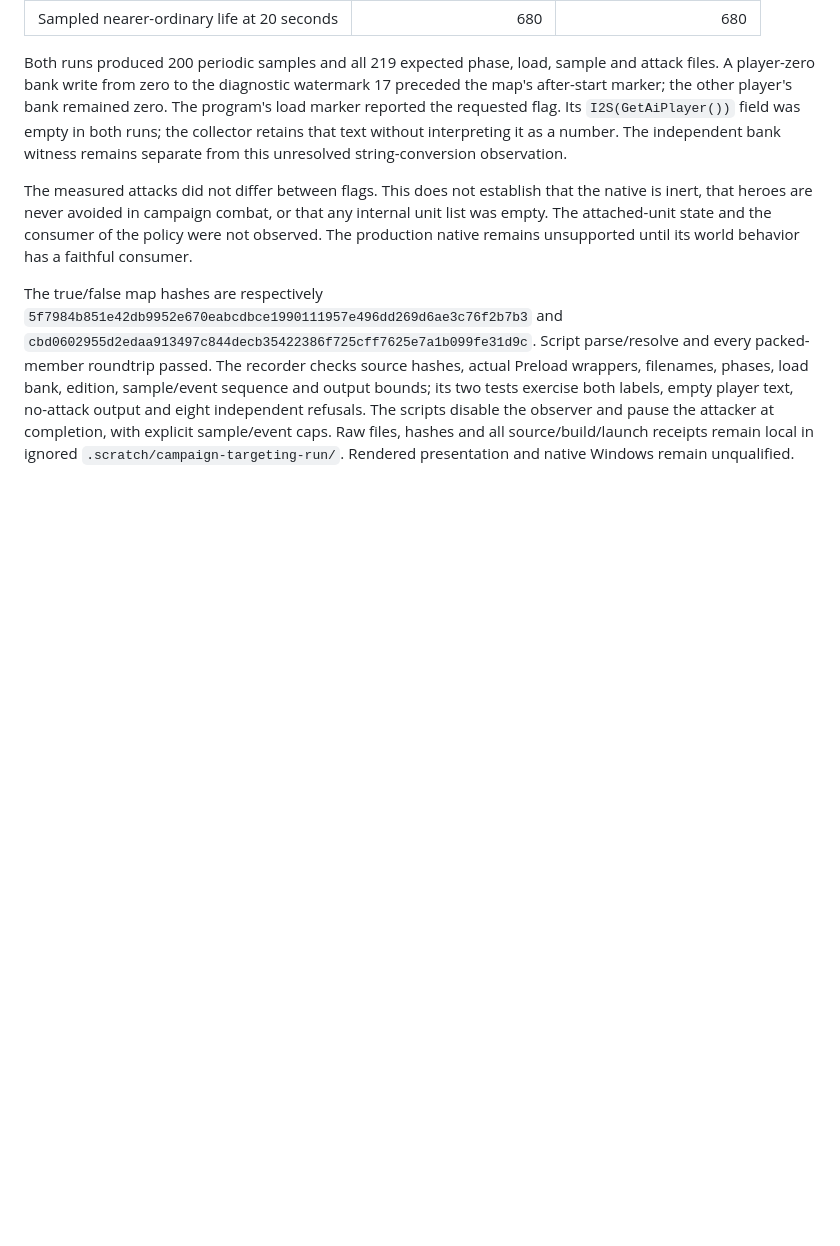
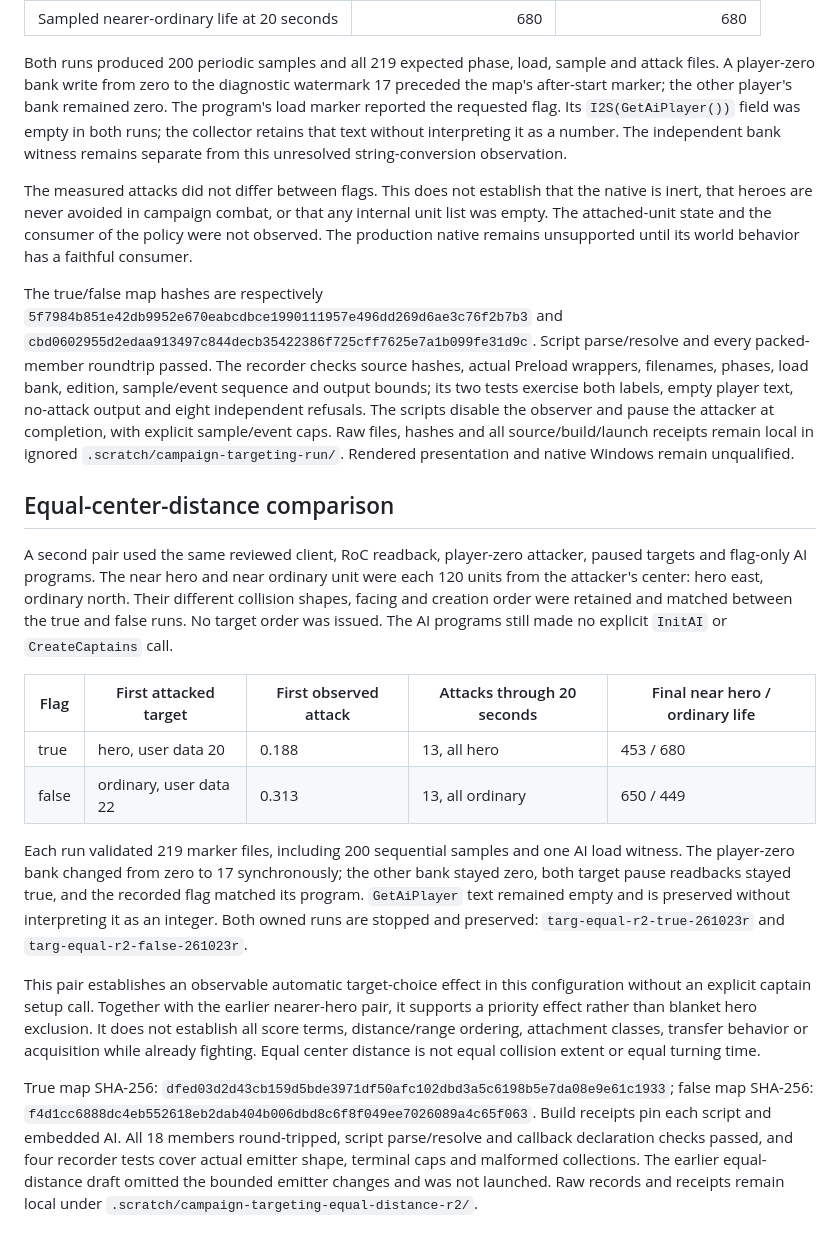
Before and after one commit to maci0/peacecraft3, a Markdown page: docs/re-notes/campaign-ai-targeting.md, the part around the change. Rendered like a GitHub page; blank space fills up the shorter version.

Commit message:
Record matched targeting priority observations

```diff
--- a/docs/re-notes/campaign-ai-targeting.md
+++ b/docs/re-notes/campaign-ai-targeting.md
@@ -49,3 +49,42 @@ The scripts disable the observer and pause the attacker at completion, with
 explicit sample/event caps. Raw files, hashes and all source/build/launch
 receipts remain local in ignored `.scratch/campaign-targeting-run/`.
 Rendered presentation and native Windows remain unqualified.
+
+## Equal-center-distance comparison
+
+A second pair used the same reviewed client, RoC readback, player-zero attacker,
+paused targets and flag-only AI programs. The near hero and near ordinary unit
+were each 120 units from the attacker's center: hero east, ordinary north.
+Their different collision shapes, facing and creation order were retained and
+matched between the true and false runs. No target order was issued. The AI
+programs still made no explicit `InitAI` or `CreateCaptains` call.
+
+| Flag | First attacked target | First observed attack | Attacks through 20 seconds | Final near hero / ordinary life |
+| --- | --- | --- | --- | --- |
+| true | hero, user data 20 | 0.188 | 13, all hero | 453 / 680 |
+| false | ordinary, user data 22 | 0.313 | 13, all ordinary | 650 / 449 |
+
+Each run validated 219 marker files, including 200 sequential samples and one
+AI load witness. The player-zero bank changed from zero to 17 synchronously;
+the other bank stayed zero, both target pause readbacks stayed true, and the
+recorded flag matched its program. `GetAiPlayer` text remained empty and is
+preserved without interpreting it as an integer. Both owned runs are stopped
+and preserved: `targ-equal-r2-true-261023r` and `targ-equal-r2-false-261023r`.
+
+This pair establishes an observable automatic target-choice effect in this
+configuration without an explicit captain setup call. Together with the
+earlier nearer-hero pair, it supports a priority effect rather than blanket
+hero exclusion. It does not establish all score terms, distance/range ordering,
+attachment classes, transfer behavior or acquisition while already fighting.
+Equal center distance is not equal collision extent or equal turning time.
+
+True map SHA-256:
+`dfed03d2d43cb159d5bde3971df50afc102dbd3a5c6198b5e7da08e9e61c1933`;
+false map SHA-256:
+`f4d1cc6888dc4eb552618eb2dab404b006dbd8c6f8f049ee7026089a4c65f063`.
+Build receipts pin each script and embedded AI. All 18 members round-tripped,
+script parse/resolve and callback declaration checks passed, and four recorder
+tests cover actual emitter shape, terminal caps and malformed collections.
+The earlier equal-distance draft omitted the bounded emitter changes and was
+not launched. Raw records and receipts remain local under
+`.scratch/campaign-targeting-equal-distance-r2/`.
```
